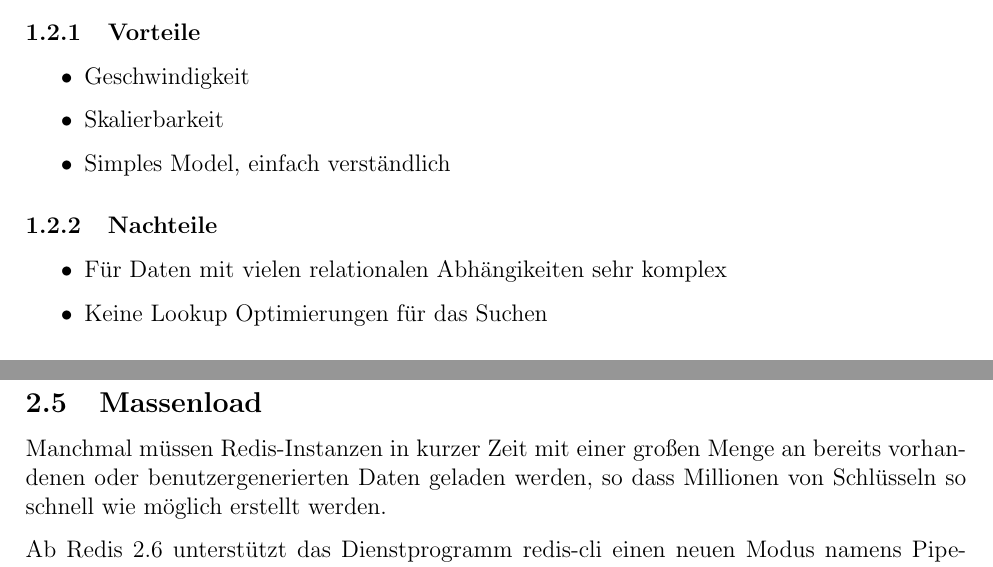
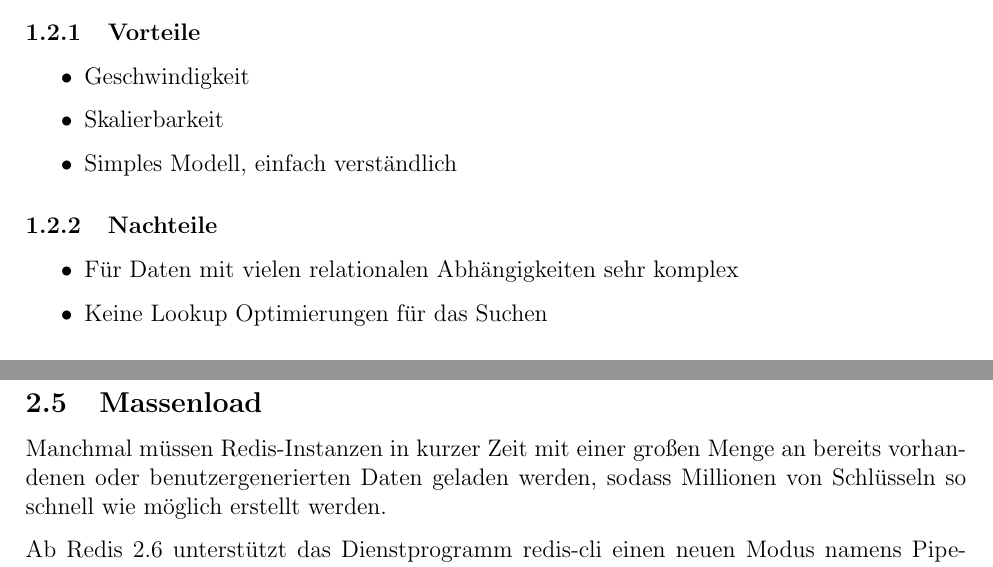
Before and after one commit to 21adrian1996/redis-intro, a LaTeX document (doc/handout.tex, which reads doc/templates/key_value.tex, doc/templates/redis.tex): two parts of pages 3 and 7 of 11, joined at a grey line, cut so that both start at the same text. Compiled offline with pdfLaTeX.

Commit message:
fix: remove typos

```diff
--- a/doc/templates/key_value.tex
+++ b/doc/templates/key_value.tex
@@ -10,11 +10,11 @@ Es handelt sich somit um eine NoSQL Datenbank.
 \begin{itemize}
 	\item Geschwindigkeit
 	\item Skalierbarkeit
-	\item Simples Model, einfach verständlich
+	\item Simples Modell, einfach verständlich
 \end{itemize}
 \subsubsection{Nachteile}
 \begin{itemize}
-	\item Für Daten mit vielen relationalen Abhängikeiten sehr komplex
+	\item Für Daten mit vielen relationalen Abhängigkeiten sehr komplex
 	\item Keine Lookup Optimierungen für das Suchen
 \end{itemize}
 \subsection{Einsatzgebiete}
--- a/doc/templates/redis.tex
+++ b/doc/templates/redis.tex
@@ -77,7 +77,7 @@ Eine Transaktion in Redis besteht aus einem Block von Befehlen, die zwischen MUL
 Sämtliche Informationen dazu finden sich hier: https://redis.io/topics/transactions
 
 \subsection{Massenload}
-Manchmal müssen Redis-Instanzen in kurzer Zeit mit einer großen Menge an bereits vorhandenen oder benutzergenerierten Daten geladen werden, so dass Millionen von Schlüsseln so schnell wie möglich erstellt werden.
+Manchmal müssen Redis-Instanzen in kurzer Zeit mit einer großen Menge an bereits vorhandenen oder benutzergenerierten Daten geladen werden, sodass Millionen von Schlüsseln so schnell wie möglich erstellt werden.
 
 Ab Redis 2.6 unterstützt das Dienstprogramm redis-cli einen neuen Modus namens Pipe-mode, der entwickelt wurde, um eine Masseneinfügung durchzuführen.
 
```
Also changed, not shown: doc/handout.pdf, doc/templates/redis.tex (2 more changed lines), 2 other files.
